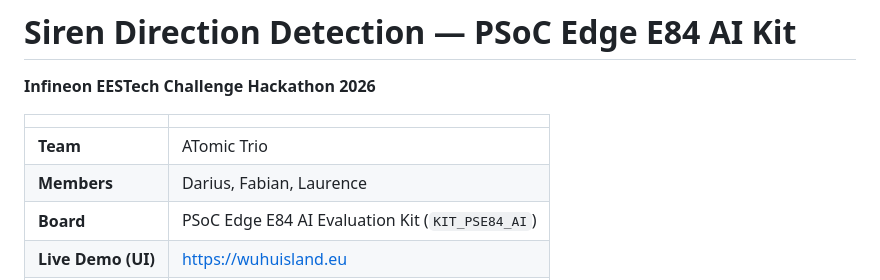
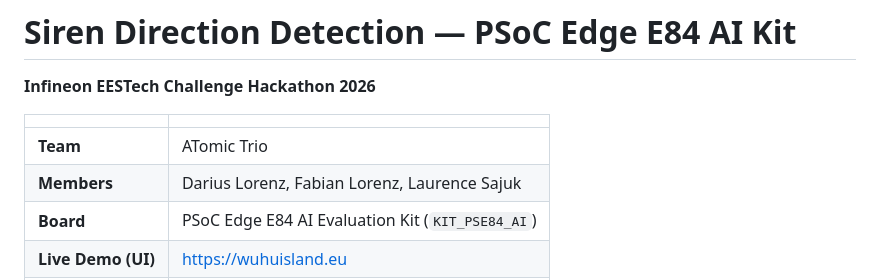
Before and after one commit to dari089/hackatom, a Markdown page: readme.md, the part around the change. Drawn GitHub-style.

Commit message:
Update team member names in README

```diff
--- a/readme.md
+++ b/readme.md
@@ -5,7 +5,7 @@
 | | |
 |---|---|
 | **Team** | ATomic Trio |
-| **Members** | Darius, Fabian, Laurence |
+| **Members** | Darius Lorenz, Fabian Lorenz, Laurence Sajuk |
 | **Board** | PSoC Edge E84 AI Evaluation Kit (`KIT_PSE84_AI`) |
 | **Live Demo (UI)** | <https://wuhuisland.eu> |
 | **Repository** | <https://github.com/dari089/hackatom> |
```
